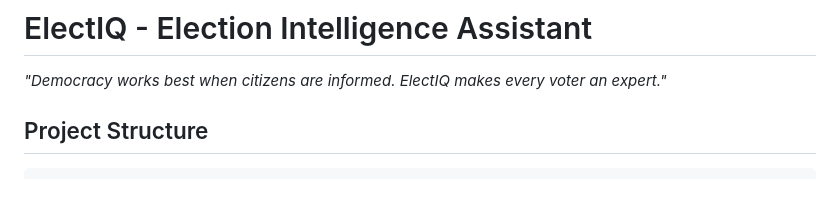
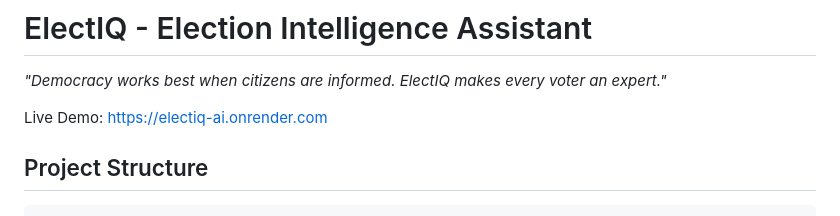
Before and after one commit to shanmukhdatta/-ElectIQ-AI, a Markdown page: README.md, the part around the change. Rendered like a GitHub page; blank space fills up the shorter version.

Commit message:
Add deployed app link to README

```diff
--- a/README.md
+++ b/README.md
@@ -2,6 +2,7 @@
 
 *"Democracy works best when citizens are informed. ElectIQ makes every voter an expert."*
 
+Live Demo: https://electiq-ai.onrender.com
 
 ## Project Structure
 
```
